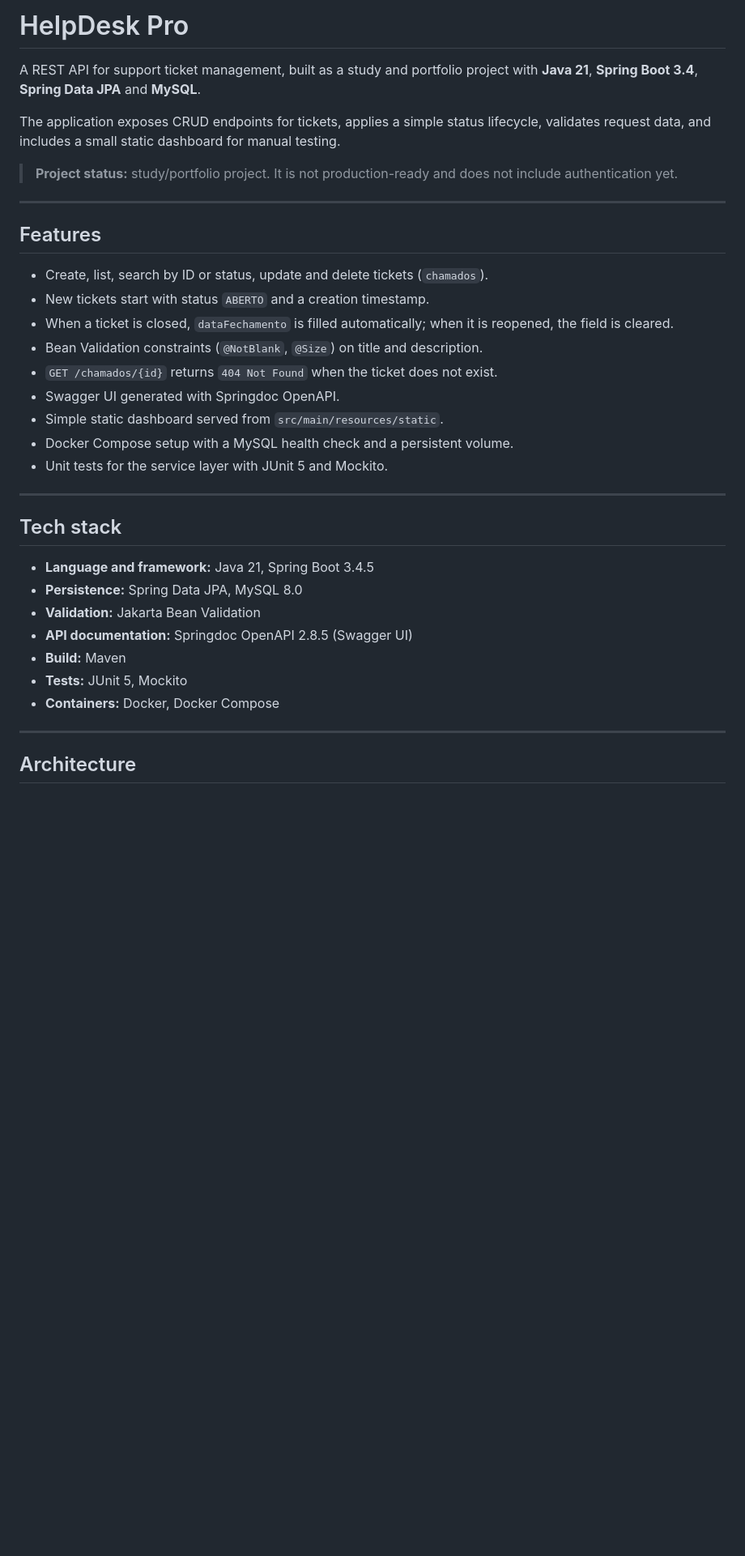
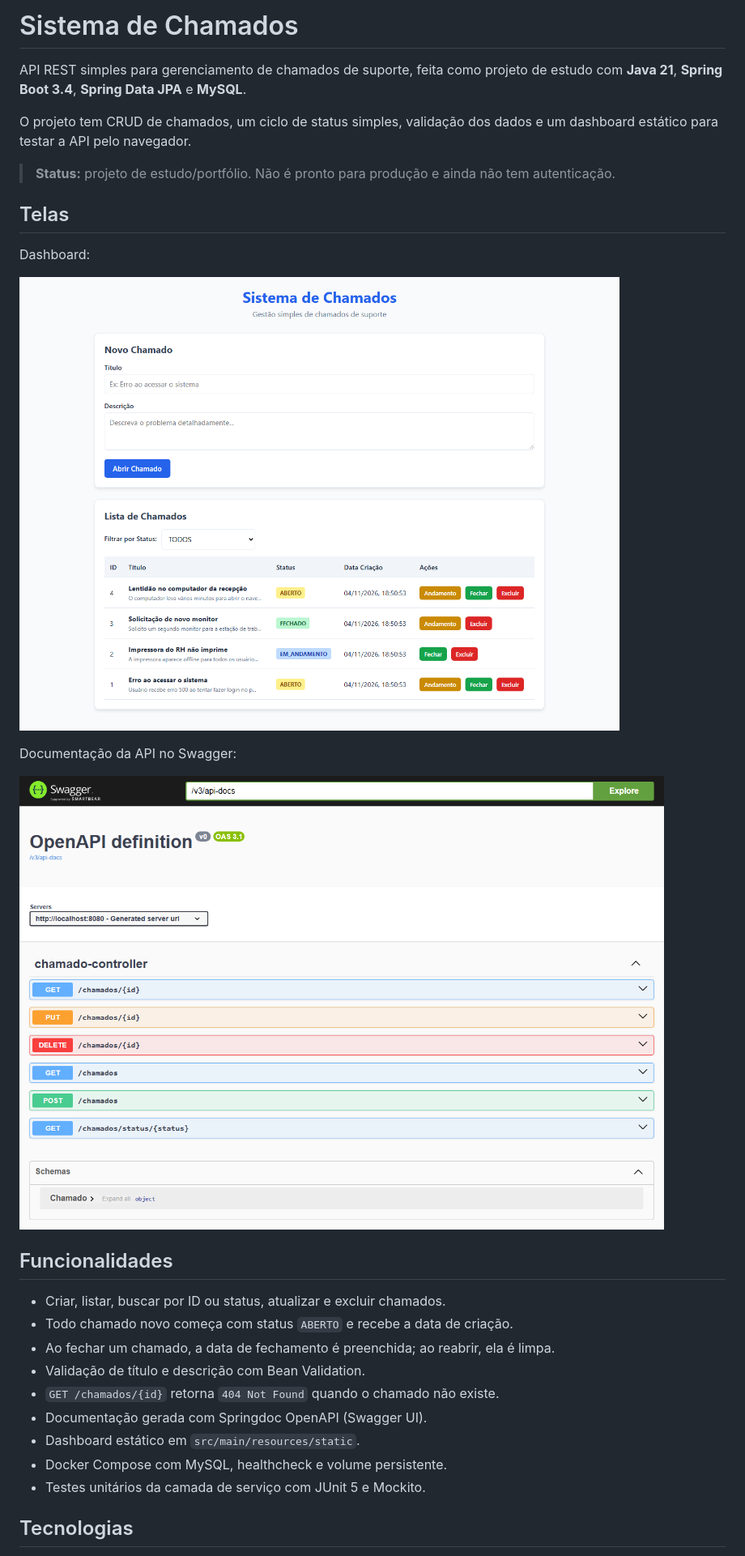
Before and after one commit to evfernandes-dev/helpdesk-pro, a Markdown page: README.md, the part around the change printed below. Shown: that part at 81% size. GitHub-like rendering; pictures changed too: docs/img/dashboard.png (added), docs/img/swagger.png (added); blank space fills up the shorter version.

Commit message:
docs: reescreve readme em portugues e adiciona screenshots

```diff
--- a/README.md
+++ b/README.md
@@ -1,38 +1,32 @@
-# HelpDesk Pro
+# Sistema de Chamados
 
-A REST API for support ticket management, built as a study and portfolio project with **Java 21**, **Spring Boot 3.4**, **Spring Data JPA** and **MySQL**.
+API REST simples para gerenciamento de chamados de suporte, feita como projeto de estudo com **Java 21**, **Spring Boot 3.4**, **Spring Data JPA** e **MySQL**.
 
-The application exposes CRUD endpoints for tickets, applies a simple status lifecycle, validates request data, and includes a small static dashboard for manual testing.
+O projeto tem CRUD de chamados, um ciclo de status simples, validação dos dados e um dashboard estático para testar a API pelo navegador.
 
-> **Project status:** study/portfolio project. It is not production-ready and does not include authentication yet.
+> **Status:** projeto de estudo/portfólio. Não é pronto para produção e ainda não tem autenticação.
 
----
+## Telas
 
-## Features
+Dashboard:
 
-- Create, list, search by ID or status, update and delete tickets (`chamados`).
-- New tickets start with status `ABERTO` and a creation timestamp.
-- When a ticket is closed, `dataFechamento` is filled automatically; when it is reopened, the field is cleared.
-- Bean Validation constraints (`@NotBlank`, `@Size`) on title and description.
-- `GET /chamados/{id}` returns `404 Not Found` when the ticket does not exist.
-- Swagger UI generated with Springdoc OpenAPI.
-- Simple static dashboard served from `src/main/resources/static`.
-- Docker Compose setup with a MySQL health check and a persistent volume.
-- Unit tests for the service layer with JUnit 5 and Mockito.
+![Dashboard do sistema](docs/img/dashboard.png)
 
----
+Documentação da API no Swagger:
 
-## Tech stack
+![Swagger UI](docs/img/swagger.png)
 
-- **Language and framework:** Java 21, Spring Boot 3.4.5
-- **Persistence:** Spring Data JPA, MySQL 8.0
-- **Validation:** Jakarta Bean Validation
-- **API documentation:** Springdoc OpenAPI 2.8.5 (Swagger UI)
-- **Build:** Maven
-- **Tests:** JUnit 5, Mockito
-- **Containers:** Docker, Docker Compose
+## Funcionalidades
 
----
+- Criar, listar, buscar por ID ou status, atualizar e excluir chamados.
+- Todo chamado novo começa com status `ABERTO` e recebe a data de criação.
+- Ao fechar um chamado, a data de fechamento é preenchida; ao reabrir, ela é limpa.
+- Validação de título e descrição com Bean Validation.
+- `GET /chamados/{id}` retorna `404 Not Found` quando o chamado não existe.
+- Documentação gerada com Springdoc OpenAPI (Swagger UI).
+- Dashboard estático em `src/main/resources/static`.
+- Docker Compose com MySQL, healthcheck e volume persistente.
+- Testes unitários da camada de serviço com JUnit 5 e Mockito.
 
-## Architecture
+## Tecnologias
 
```
Also changed, not shown: other parts of README.md (+91 -144 lines).
